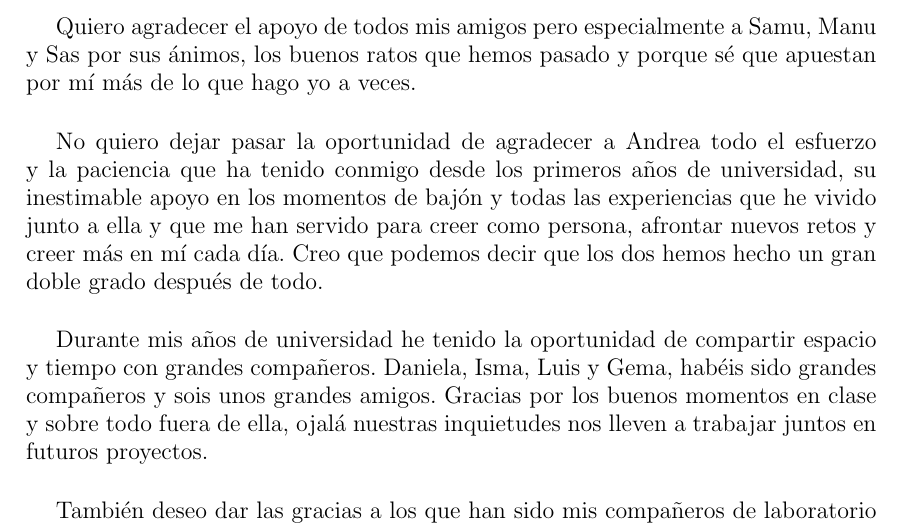
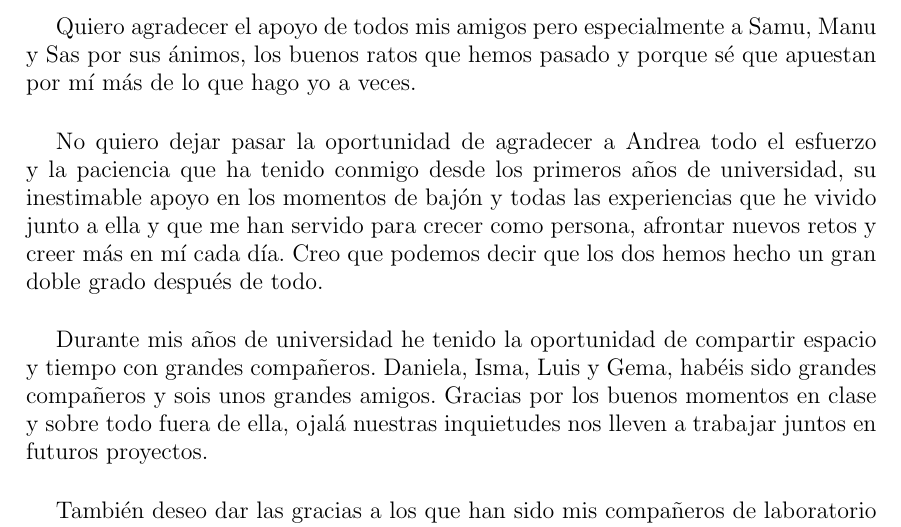
Before and after one commit to danimtb/TFG_pioneer3at, a LaTeX thesis (TFG.tex, which reads capitulos/agradecimientos.tex): part of page 11 of 178, cut so that both start at the same text. Compiled offline with pdfLaTeX; the source files are stored in an older character set and shown here as Unicode.

Commit message:
txs auto checkin

```diff
--- a/capitulos/agradecimientos.tex
+++ b/capitulos/agradecimientos.tex
@@ -6,7 +6,7 @@ En primer lugar quiero agradecer el apoyo incondicional de mi familia durante to
 
 Quiero agradecer el apoyo de todos mis amigos pero especialmente a Samu, Manu y Sas por sus ánimos, los buenos ratos que hemos pasado y porque sé que apuestan por mí más de lo que hago yo a veces.\\
 
-No quiero dejar pasar la oportunidad de agradecer a Andrea todo el esfuerzo y la paciencia que ha tenido conmigo desde los primeros años de universidad, su inestimable apoyo en los momentos de bajón y todas las experiencias que he vivido junto a ella y que me han servido para creer como persona, afrontar nuevos retos y creer más en mí cada día. Creo que podemos decir que los dos hemos hecho un gran doble grado después de todo.\\
+No quiero dejar pasar la oportunidad de agradecer a Andrea todo el esfuerzo y la paciencia que ha tenido conmigo desde los primeros años de universidad, su inestimable apoyo en los momentos de bajón y todas las experiencias que he vivido junto a ella y que me han servido para crecer como persona, afrontar nuevos retos y creer más en mí cada día. Creo que podemos decir que los dos hemos hecho un gran doble grado después de todo.\\
 
 Durante mis años de universidad he tenido la oportunidad de compartir espacio y tiempo con grandes compañeros. Daniela, Isma, Luis y Gema, habéis sido grandes compañeros y sois unos grandes amigos. Gracias por los buenos momentos en clase y sobre todo fuera de ella, ojalá nuestras inquietudes nos lleven a trabajar juntos en futuros proyectos.\\
 
```
